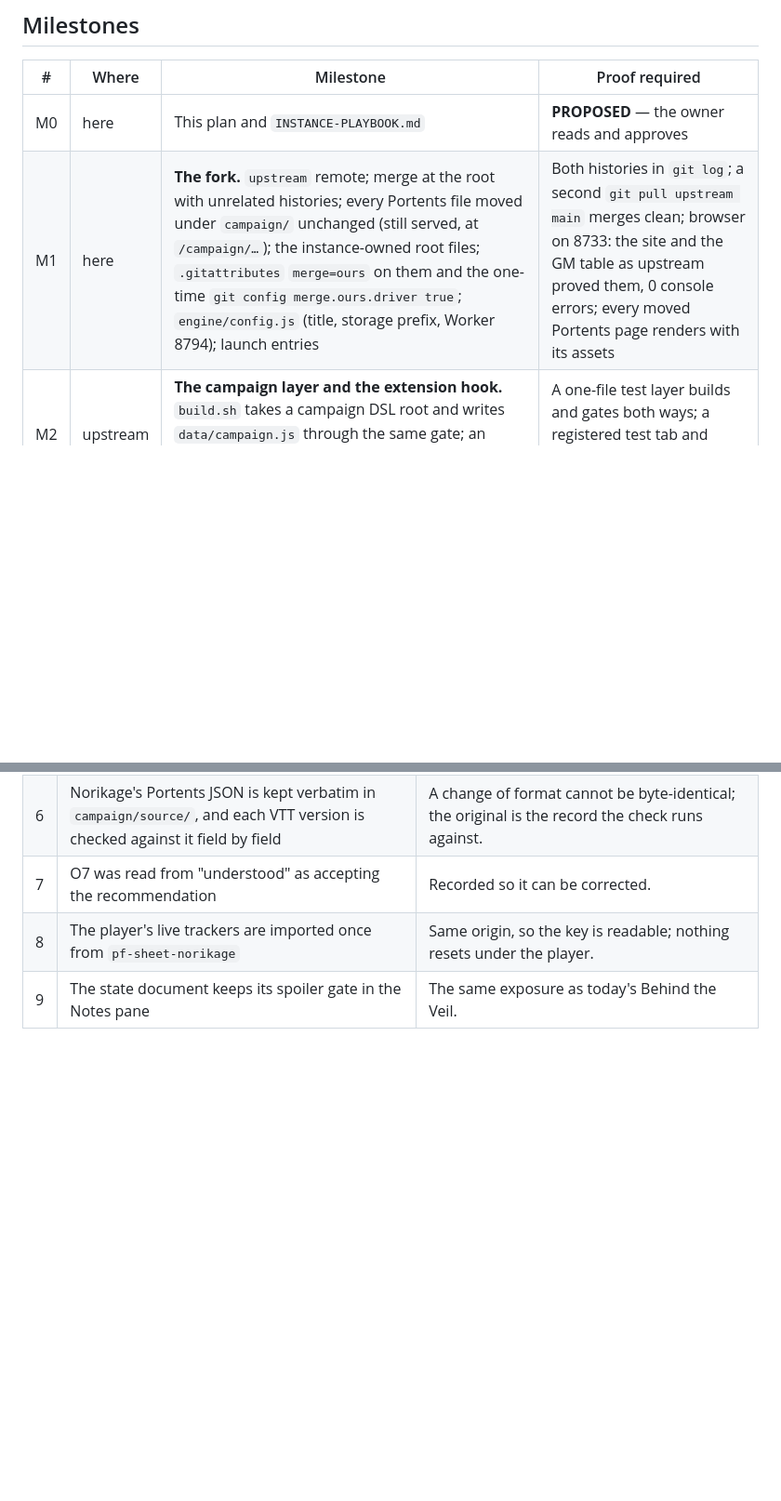
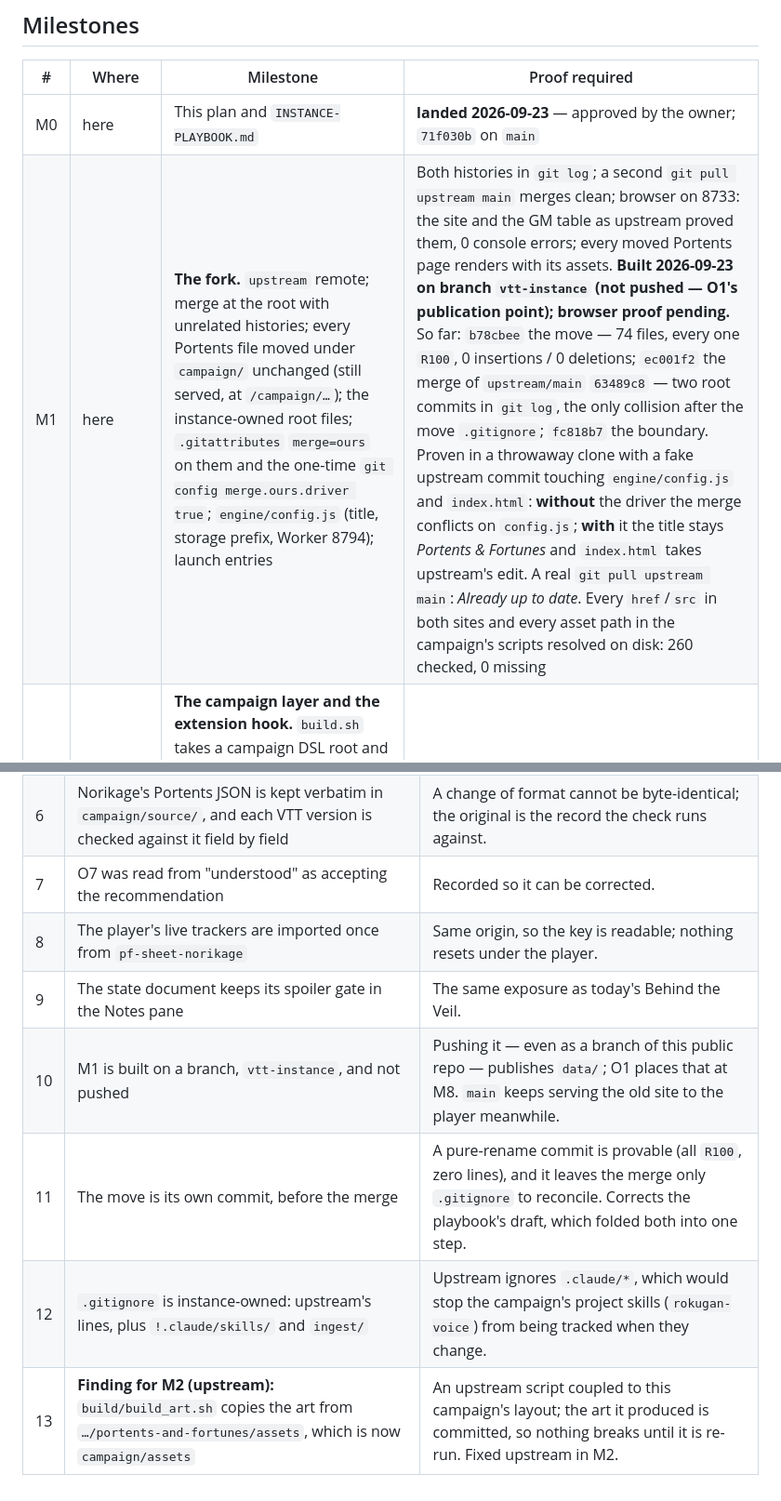
Before and after one commit to sortilege-inc/portents-and-fortunes, a Markdown page: campaign/PLAN.md, 2 parts joined by grey strips. Shown at 93% size. Drawn GitHub-style; blank space fills up the shorter version.

```diff
--- a/campaign/PLAN.md
+++ b/campaign/PLAN.md
@@ -84,8 +84,8 @@ campaign/                                                              INSTANCE-
 
 | # | Where | Milestone | Proof required |
 |---|---|---|---|
-| M0 | here | This plan and `INSTANCE-PLAYBOOK.md` | **PROPOSED** — the owner reads and approves |
-| M1 | here | **The fork.** `upstream` remote; merge at the root with unrelated histories; every Portents file moved under `campaign/` unchanged (still served, at `/campaign/…`); the instance-owned root files; `.gitattributes` `merge=ours` on them and the one-time `git config merge.ours.driver true`; `engine/config.js` (title, storage prefix, Worker 8794); launch entries | Both histories in `git log`; a second `git pull upstream main` merges clean; browser on 8733: the site and the GM table as upstream proved them, 0 console errors; every moved Portents page renders with its assets |
+| M0 | here | This plan and `INSTANCE-PLAYBOOK.md` | **landed 2026-09-23** — approved by the owner; `71f030b` on `main` |
+| M1 | here | **The fork.** `upstream` remote; merge at the root with unrelated histories; every Portents file moved under `campaign/` unchanged (still served, at `/campaign/…`); the instance-owned root files; `.gitattributes` `merge=ours` on them and the one-time `git config merge.ours.driver true`; `engine/config.js` (title, storage prefix, Worker 8794); launch entries | Both histories in `git log`; a second `git pull upstream main` merges clean; browser on 8733: the site and the GM table as upstream proved them, 0 console errors; every moved Portents page renders with its assets. **Built 2026-09-23 on branch `vtt-instance` (not pushed — O1's publication point); browser proof pending.** So far: `b78cbee` the move — 74 files, every one `R100`, 0 insertions / 0 deletions; `ec001f2` the merge of `upstream/main` `63489c8` — two root commits in `git log`, the only collision after the move `.gitignore`; `fc818b7` the boundary. Proven in a throwaway clone with a fake upstream commit touching `engine/config.js` and `index.html`: **without** the driver the merge conflicts on `config.js`; **with** it the title stays *Portents & Fortunes* and `index.html` takes upstream's edit. A real `git pull upstream main`: *Already up to date*. Every `href`/`src` in both sites and every asset path in the campaign's scripts resolved on disk: 260 checked, 0 missing |
 | M2 | upstream | **The campaign layer and the extension hook.** `build.sh` takes a campaign DSL root and writes `data/campaign.js` through the same gate; an instance registers site tabs and GM panels from `campaign/site/` without editing an upstream file | A one-file test layer builds and gates both ways; a registered test tab and panel appear; upstream's own gate still 0 / 0 / 0 |
 | M3 | here | **The homebrew in DSL.** The 18 NPCs (templates as `EXTENDS`), Norikage as an actor, the seven house rules as `MODIFY`s; presentation metadata (reveal, portrait, `statNote`) as a campaign file keyed by entity id | Gate green; Cast lists the 18 beside the corpus's 389; Kaito Juri's statblock matches `npcs.js` field by field; each `MODIFY` shows beside its target |
 | M4 | upstream | **The sheet and the dice.** *Keep the best* removed (O5); version history (archive first, read-only view, a picker); an XP ledger; the Portents sheet features the VTT lacks, **audited feature by feature before porting**; the sheet honours a `MODIFY`'d number; a disadvantage prompt on matching checks; *End scene* / *End session* strife recovery with a per-character carry; an engaged NPC's conditions visible to the player | Each through the real controls; 0 console errors |
@@ -112,3 +112,7 @@ the instance milestone that needs them.
 | 7 | O7 was read from "understood" as accepting the recommendation | Recorded so it can be corrected. |
 | 8 | The player's live trackers are imported once from `pf-sheet-norikage` | Same origin, so the key is readable; nothing resets under the player. |
 | 9 | The state document keeps its spoiler gate in the Notes pane | The same exposure as today's Behind the Veil. |
+| 10 | M1 is built on a branch, `vtt-instance`, and not pushed | Pushing it — even as a branch of this public repo — publishes `data/`; O1 places that at M8. `main` keeps serving the old site to the player meanwhile. |
+| 11 | The move is its own commit, before the merge | A pure-rename commit is provable (all `R100`, zero lines), and it leaves the merge only `.gitignore` to reconcile. Corrects the playbook's draft, which folded both into one step. |
+| 12 | `.gitignore` is instance-owned: upstream's lines, plus `!.claude/skills/` and `ingest/` | Upstream ignores `.claude/*`, which would stop the campaign's project skills (`rokugan-voice`) from being tracked when they change. |
+| 13 | **Finding for M2 (upstream):** `build/build_art.sh` copies the art from `…/portents-and-fortunes/assets`, which is now `campaign/assets` | An upstream script coupled to this campaign's layout; the art it produced is committed, so nothing breaks until it is re-run. Fixed upstream in M2. |
```
Also changed, not shown: campaign/INSTANCE-PLAYBOOK.md (+25 -5 lines).
